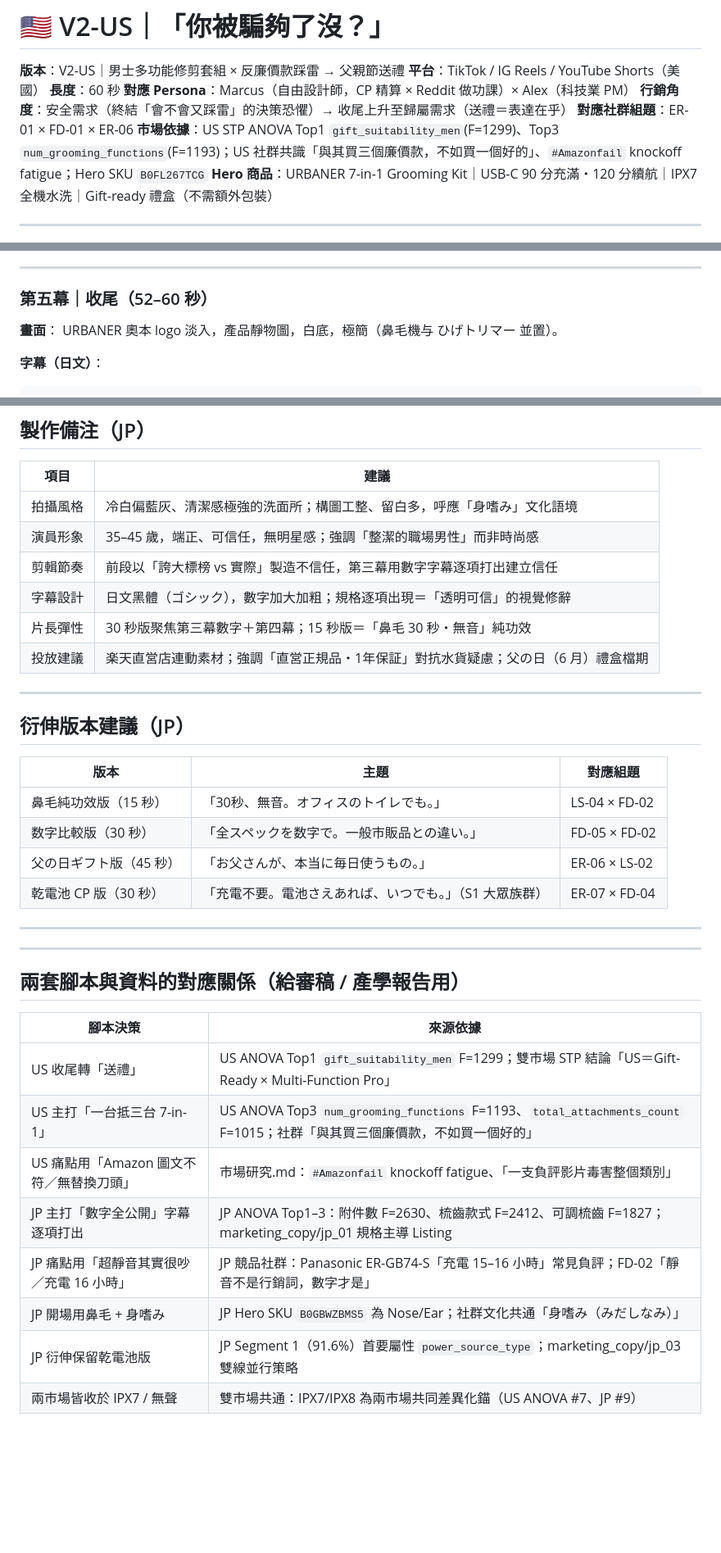
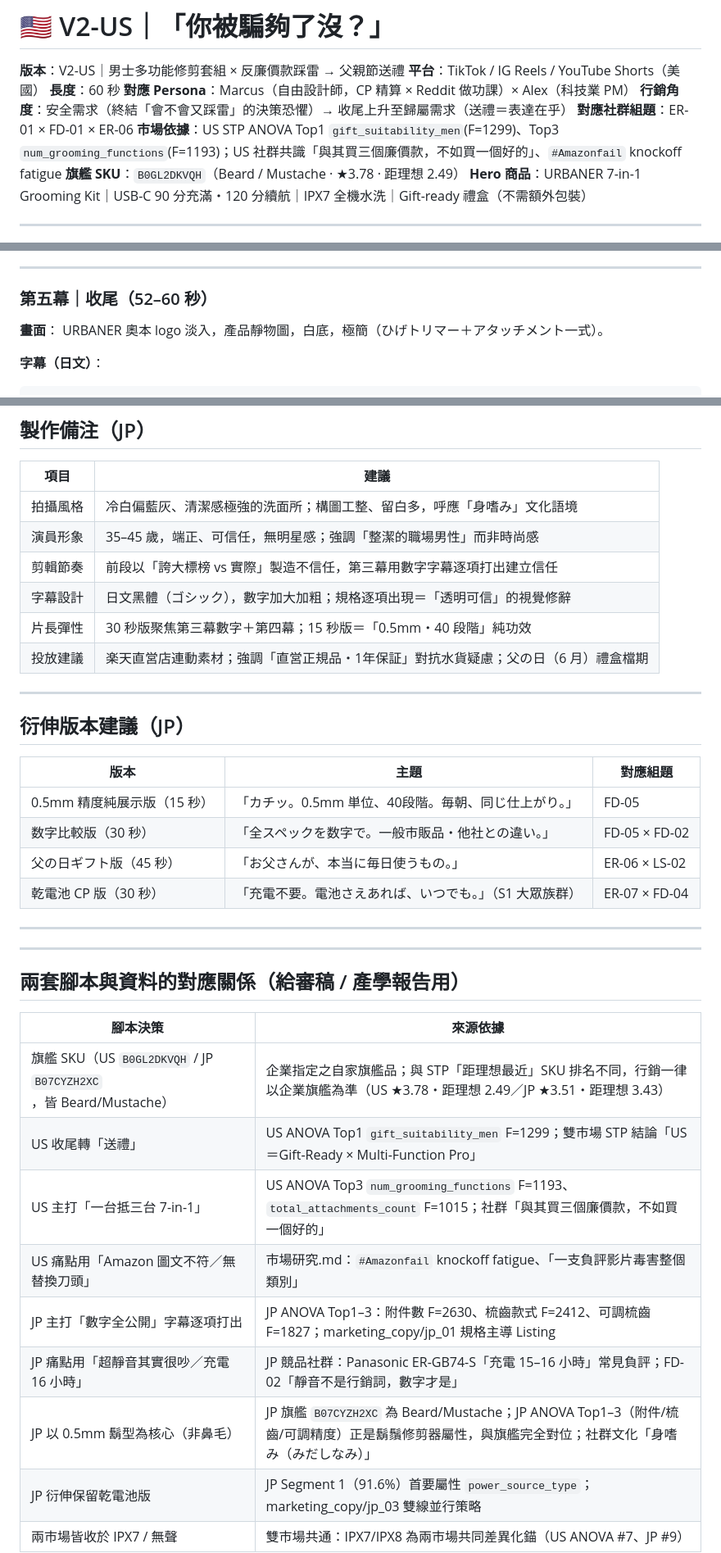
Before and after one commit to TimLai666/urbaner, a Markdown page: 短影音腳本_美日雙市場.md, 3 parts joined by grey strips. Shown at 82% size. GitHub-like rendering; blank space fills up the shorter version.

````diff
--- a/短影音腳本_美日雙市場.md
+++ b/短影音腳本_美日雙市場.md
@@ -29,7 +29,8 @@
 **對應 Persona**：Marcus（自由設計師，CP 精算 × Reddit 做功課）× Alex（科技業 PM）
 **行銷角度**：安全需求（終結「會不會又踩雷」的決策恐懼）→ 收尾上升至歸屬需求（送禮＝表達在乎）
 **對應社群組題**：ER-01 × FD-01 × ER-06
-**市場依據**：US STP ANOVA Top1 `gift_suitability_men`(F=1299)、Top3 `num_grooming_functions`(F=1193)；US 社群共識「與其買三個廉價款，不如買一個好的」、`#Amazonfail` knockoff fatigue；Hero SKU `B0FL267TCG`
+**市場依據**：US STP ANOVA Top1 `gift_suitability_men`(F=1299)、Top3 `num_grooming_functions`(F=1193)；US 社群共識「與其買三個廉價款，不如買一個好的」、`#Amazonfail` knockoff fatigue
+**旗艦 SKU**：`B0GL2DKVQH`（Beard / Mustache · ★3.78 · 距理想 2.49）
 **Hero 商品**：URBANER 7-in-1 Grooming Kit｜USB-C 90 分充滿・120 分續航｜IPX7 全機水洗｜Gift-ready 禮盒（不需額外包裝）
 
 ---
@@ -252,7 +254,7 @@ Details matter.
 ### 第五幕｜收尾（52–60 秒）
 
 **畫面**：
-URBANER 奧本 logo 淡入，產品靜物圖，白底，極簡（鼻毛機与 ひげトリマー 並置）。
+URBANER 奧本 logo 淡入，產品靜物圖，白底，極簡（ひげトリマー＋アタッチメント一式）。
 
 **字幕（日文）**：
 ```
@@ -277,7 +279,7 @@ URBANER 奥本
 | 演員形象 | 35–45 歲，端正、可信任，無明星感；強調「整潔的職場男性」而非時尚感 |
 | 剪輯節奏 | 前段以「誇大標榜 vs 實際」製造不信任，第三幕用數字字幕逐項打出建立信任 |
 | 字幕設計 | 日文黑體（ゴシック），數字加大加粗；規格逐項出現＝「透明可信」的視覺修辭 |
-| 片長彈性 | 30 秒版聚焦第三幕數字＋第四幕；15 秒版＝「鼻毛 30 秒・無音」純功效 |
+| 片長彈性 | 30 秒版聚焦第三幕數字＋第四幕；15 秒版＝「0.5mm・40 段階」純功效 |
 | 投放建議 | 楽天直営店連動素材；強調「直営正規品・1年保証」對抗水貨疑慮；父の日（6 月）禮盒檔期 |
 
 ---
@@ -286,8 +288,8 @@ URBANER 奥本
 
 | 版本 | 主題 | 對應組題 |
 |------|------|----------|
-| 鼻毛純功效版（15 秒） | 「30秒、無音。オフィスのトイレでも。」 | LS-04 × FD-02 |
-| 数字比較版（30 秒） | 「全スペックを数字で。一般市販品との違い。」 | FD-05 × FD-02 |
+| 0.5mm 精度純展示版（15 秒） | 「カチッ。0.5mm 単位、40段階。毎朝、同じ仕上がり。」 | FD-05 |
+| 数字比較版（30 秒） | 「全スペックを数字で。一般市販品・他社との違い。」 | FD-05 × FD-02 |
 | 父の日ギフト版（45 秒） | 「お父さんが、本当に毎日使うもの。」 | ER-06 × LS-02 |
 | 乾電池 CP 版（30 秒） | 「充電不要。電池さえあれば、いつでも。」（S1 大眾族群） | ER-07 × FD-04 |
 
@@ -298,12 +300,13 @@ URBANER 奥本
 
 | 腳本決策 | 來源依據 |
 |----------|----------|
+| 旗艦 SKU（US `B0GL2DKVQH` / JP `B07CYZH2XC`，皆 Beard/Mustache） | 企業指定之自家旗艦品；與 STP「距理想最近」SKU 排名不同，行銷一律以企業旗艦為準（US ★3.78・距理想 2.49／JP ★3.51・距理想 3.43） |
 | US 收尾轉「送禮」 | US ANOVA Top1 `gift_suitability_men` F=1299；雙市場 STP 結論「US＝Gift-Ready × Multi-Function Pro」 |
 | US 主打「一台抵三台 7-in-1」 | US ANOVA Top3 `num_grooming_functions` F=1193、`total_attachments_count` F=1015；社群「與其買三個廉價款，不如買一個好的」 |
 | US 痛點用「Amazon 圖文不符／無替換刀頭」 | 市場研究.md：`#Amazonfail` knockoff fatigue、「一支負評影片毒害整個類別」 |
 | JP 主打「數字全公開」字幕逐項打出 | JP ANOVA Top1–3：附件數 F=2630、梳齒款式 F=2412、可調梳齒 F=1827；marketing_copy/jp_01 規格主導 Listing |
 | JP 痛點用「超靜音其實很吵／充電 16 小時」 | JP 競品社群：Panasonic ER-GB74-S「充電 15–16 小時」常見負評；FD-02「靜音不是行銷詞，數字才是」 |
-| JP 開場用鼻毛 + 身嗜み | JP Hero SKU `B0GBWZBMS5` 為 Nose/Ear；社群文化共通「身嗜み（みだしなみ）」 |
+| JP 以 0.5mm 鬍型為核心（非鼻毛） | JP 旗艦 `B07CYZH2XC` 為 Beard/Mustache；JP ANOVA Top1–3（附件/梳齒/可調精度）正是鬍鬚修剪器屬性，與旗艦完全對位；社群文化「身嗜み（みだしなみ）」 |
 | JP 衍伸保留乾電池版 | JP Segment 1（91.6%）首要屬性 `power_source_type`；marketing_copy/jp_03 雙線並行策略 |
 | 兩市場皆收於 IPX7 / 無聲 | 雙市場共通：IPX7/IPX8 為兩市場共同差異化錨（US ANOVA #7、JP #9） |
 
````
Also changed, not shown: other parts of 短影音腳本_美日雙市場.md (+10 -9 lines).
